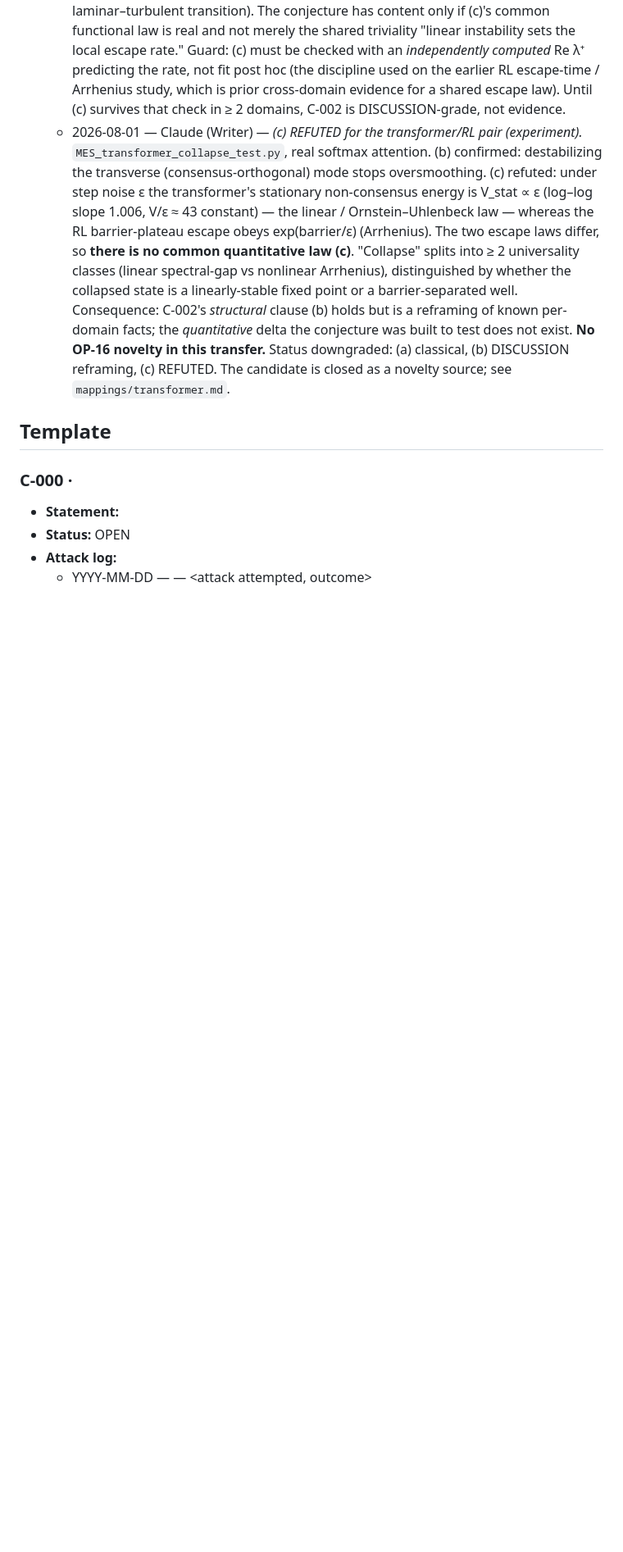
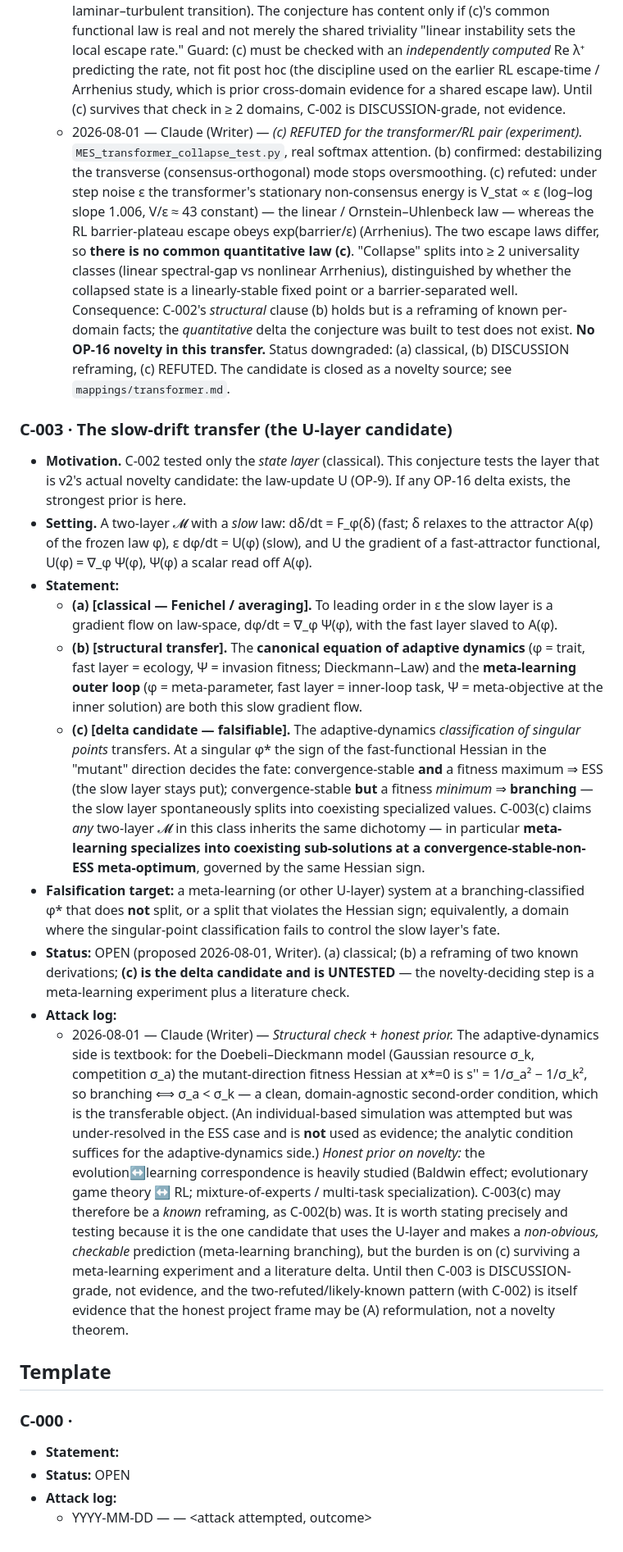
Before and after one commit to hegu-1/minimal-evolving-systems, a Markdown page: proofs/conjectures.md, the part around the change. Shown at 82% size. Rendered like a GitHub page; blank space fills up the shorter version.

Commit message:
C-003: the U-layer slow-drift transfer (OP-16 path C')
Formalizes the two-layer transfer: slow law-drift = gradient flow on law-space
(Fenichel); adaptive dynamics' canonical equation and meta-learning's outer loop
are both this flow. Delta candidate (c): the adaptive-dynamics singular-point
classification (ESS vs branching, by the mutant-direction Hessian sign)
transfers, predicting meta-learning specialization at a conv-stable-non-ESS
optimum. (a) classical, (b) reframing, (c) UNTESTED. Adaptive-dynamics side is
textbook analytic (s''=1/sa^2-1/sk^2); an IBM sim was under-resolved and is
discarded. Honest prior: c may be known (evolution<->learning is a large field).
Meta-read: C-002 (refuted) + C-003 (likely-known) both point toward path (A),
honest reformulation; one more real test (meta-learning branching) could still
surprise. Experiment stub: MES_adaptive_dynamics_branching.py (Desktop, buggy
ESS case, not evidence).

```diff
--- a/proofs/conjectures.md
+++ b/proofs/conjectures.md
@@ -136,6 +136,60 @@ conjecture moves to `book/06_theorems.md` with its proof filed in `proofs/`.
     (c) REFUTED. The candidate is closed as a novelty source; see
     `mappings/transformer.md`.
 
+### C-003 · The slow-drift transfer (the U-layer candidate)
+
+- **Motivation.** C-002 tested only the *state layer* (classical). This
+  conjecture tests the layer that is v2's actual novelty candidate: the
+  law-update U (OP-9). If any OP-16 delta exists, the strongest prior is here.
+- **Setting.** A two-layer 𝓜 with a *slow* law: dδ/dt = F_φ(δ) (fast; δ relaxes
+  to the attractor A(φ) of the frozen law φ), ε dφ/dt = U(φ) (slow), and U the
+  gradient of a fast-attractor functional, U(φ) = ∇_φ Ψ(φ), Ψ(φ) a scalar read
+  off A(φ).
+- **Statement:**
+  - **(a) [classical — Fenichel / averaging].** To leading order in ε the slow
+    layer is a gradient flow on law-space, dφ/dt = ∇_φ Ψ(φ), with the fast layer
+    slaved to A(φ).
+  - **(b) [structural transfer].** The **canonical equation of adaptive
+    dynamics** (φ = trait, fast layer = ecology, Ψ = invasion fitness;
+    Dieckmann–Law) and the **meta-learning outer loop** (φ = meta-parameter,
+    fast layer = inner-loop task, Ψ = meta-objective at the inner solution) are
+    both this slow gradient flow.
+  - **(c) [delta candidate — falsifiable].** The adaptive-dynamics
+    *classification of singular points* transfers. At a singular φ* the sign of
+    the fast-functional Hessian in the "mutant" direction decides the fate:
+    convergence-stable **and** a fitness maximum ⇒ ESS (the slow layer stays
+    put); convergence-stable **but** a fitness *minimum* ⇒ **branching** — the
+    slow layer spontaneously splits into coexisting specialized values. C-003(c)
+    claims *any* two-layer 𝓜 in this class inherits the same dichotomy — in
+    particular **meta-learning specializes into coexisting sub-solutions at a
+    convergence-stable-non-ESS meta-optimum**, governed by the same Hessian sign.
+- **Falsification target:** a meta-learning (or other U-layer) system at a
+  branching-classified φ* that does **not** split, or a split that violates the
+  Hessian sign; equivalently, a domain where the singular-point classification
+  fails to control the slow layer's fate.
+- **Status:** OPEN (proposed 2026-08-01, Writer). (a) classical; (b) a reframing
+  of two known derivations; **(c) is the delta candidate and is UNTESTED** — the
+  novelty-deciding step is a meta-learning experiment plus a literature check.
+- **Attack log:**
+  - 2026-08-01 — Claude (Writer) — *Structural check + honest prior.* The
+    adaptive-dynamics side is textbook: for the Doebeli–Dieckmann model
+    (Gaussian resource σ_k, competition σ_a) the mutant-direction fitness
+    Hessian at x*=0 is s'' = 1/σ_a² − 1/σ_k², so branching ⟺ σ_a < σ_k — a
+    clean, domain-agnostic second-order condition, which is the transferable
+    object. (An individual-based simulation was attempted but was
+    under-resolved in the ESS case and is **not** used as evidence; the
+    analytic condition suffices for the adaptive-dynamics side.) *Honest prior
+    on novelty:* the evolution↔learning correspondence is heavily studied
+    (Baldwin effect; evolutionary game theory ↔ RL; mixture-of-experts /
+    multi-task specialization). C-003(c) may therefore be a *known* reframing,
+    as C-002(b) was. It is worth stating precisely and testing because it is the
+    one candidate that uses the U-layer and makes a *non-obvious, checkable*
+    prediction (meta-learning branching), but the burden is on (c) surviving a
+    meta-learning experiment and a literature delta. Until then C-003 is
+    DISCUSSION-grade, not evidence, and the two-refuted/likely-known pattern
+    (with C-002) is itself evidence that the honest project frame may be (A)
+    reformulation, not a novelty theorem.
+
 ## Template
 
 ### C-000 · <short name>
```
Also changed, not shown: notebook/2026-08-01.md (+31 -0 lines).
